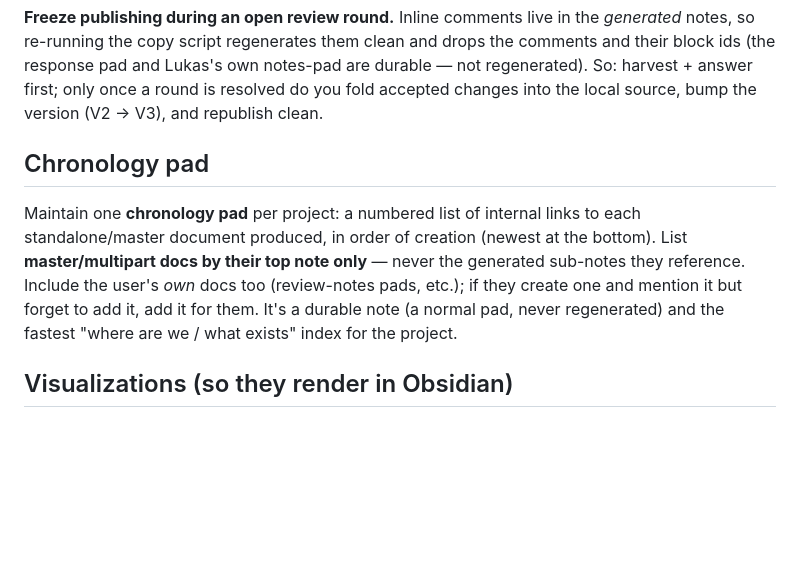
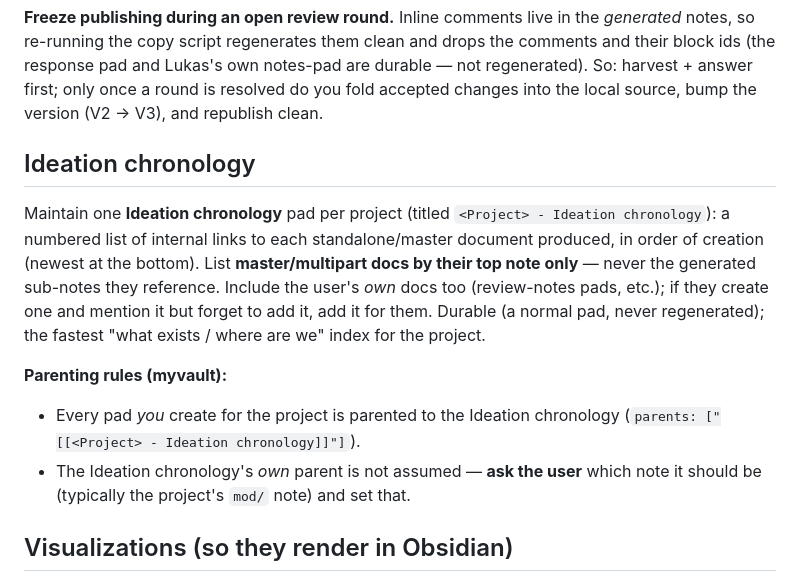
Before and after one commit to lukastk/myagent, a Markdown page: skills/multipart-vault-doc/SKILL.md, the part around the change. Drawn GitHub-style; blank space fills up the shorter version.

Commit message:
Rename chronology -> "Ideation chronology" + add pad parenting rules (multipart-vault-doc)
Rename the project chronology pad concept to "Ideation chronology"
(titled "<Project> - Ideation chronology"). Add myvault parenting rules: every
pad the agent creates for the project is parented to the Ideation chronology;
the Ideation chronology's own parent is not assumed — ask the user which note it
should be (typically the project's mod/ note) and set that.

Co-Authored-By: Claude Opus 4.8 <noreply@anthropic.com>

```diff
--- a/skills/multipart-vault-doc/SKILL.md
+++ b/skills/multipart-vault-doc/SKILL.md
@@ -166,14 +166,20 @@ so re-running the copy script regenerates them clean and drops the comments and
 first; only once a round is resolved do you fold accepted changes into the local source, bump the
 version (V2 → V3), and republish clean.
 
-## Chronology pad
+## Ideation chronology
 
-Maintain one **chronology pad** per project: a numbered list of internal links to each
-standalone/master document produced, in order of creation (newest at the bottom). List
-**master/multipart docs by their top note only** — never the generated sub-notes they reference.
-Include the user's *own* docs too (review-notes pads, etc.); if they create one and mention it but
-forget to add it, add it for them. It's a durable note (a normal pad, never regenerated) and the
-fastest "where are we / what exists" index for the project.
+Maintain one **Ideation chronology** pad per project (titled `<Project> - Ideation chronology`): a
+numbered list of internal links to each standalone/master document produced, in order of creation
+(newest at the bottom). List **master/multipart docs by their top note only** — never the generated
+sub-notes they reference. Include the user's *own* docs too (review-notes pads, etc.); if they
+create one and mention it but forget to add it, add it for them. Durable (a normal pad, never
+regenerated); the fastest "what exists / where are we" index for the project.
+
+**Parenting rules (myvault):**
+- Every pad *you* create for the project is parented to the Ideation chronology
+  (`parents: ["[[<Project> - Ideation chronology]]"]`).
+- The Ideation chronology's *own* parent is not assumed — **ask the user** which note it should be
+  (typically the project's `mod/` note) and set that.
 
 ## Visualizations (so they render in Obsidian)
 
```
